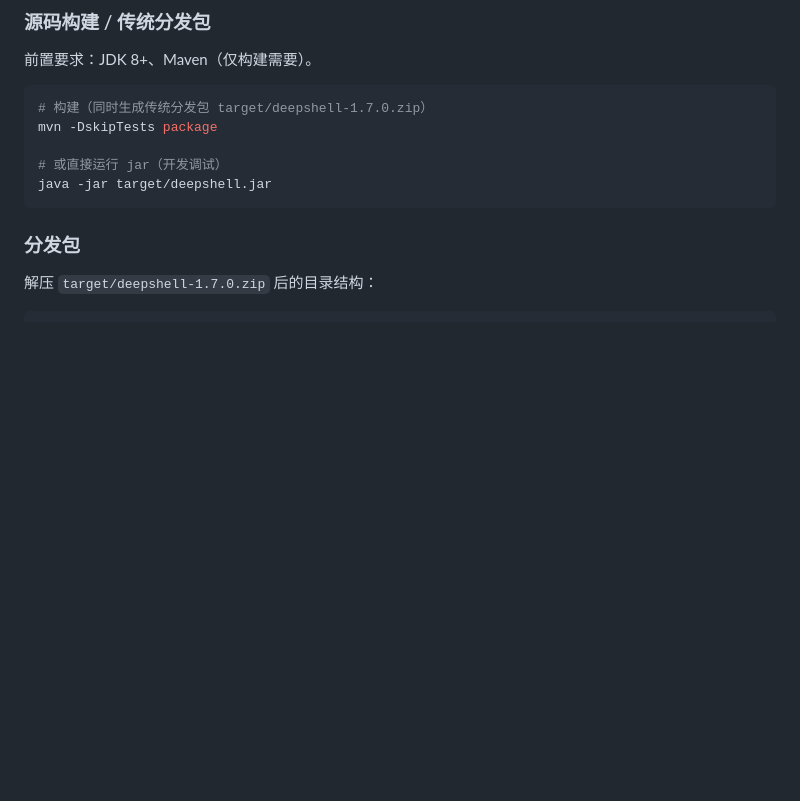
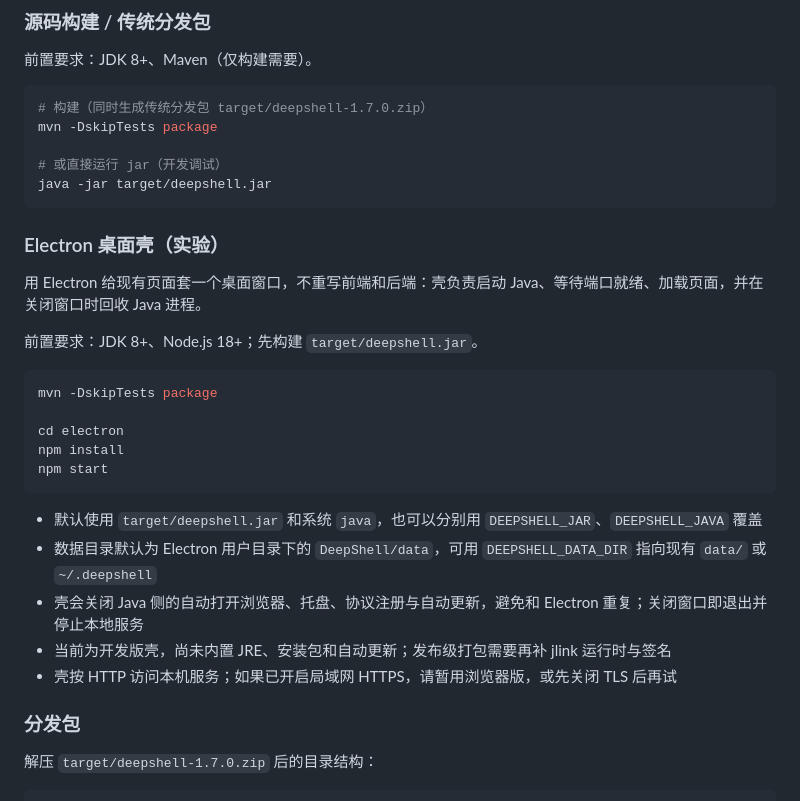
Before and after one commit to DCTANT/Deepshell, a Markdown page: README.md, the part around the change. Rendered like a GitHub page; blank space fills up the shorter version.

Commit message:
feat: 增加 Electron 桌面壳
- 复用现有页面与 Java 后端，壳负责启动、健康检查、窗口加载与进程回收
- 关闭 Java 侧自动打开浏览器、托盘、协议注册与自动更新，避免重复
- 新增 electron/ 依赖与运行说明，关闭窗口即退出并停止本地服务

````diff
--- a/README.md
+++ b/README.md
@@ -144,6 +144,26 @@ mvn -DskipTests package
 # 或直接运行 jar（开发调试）
 java -jar target/deepshell.jar
 ```
+
+### Electron 桌面壳（实验）
+
+用 Electron 给现有页面套一个桌面窗口，不重写前端和后端：壳负责启动 Java、等待端口就绪、加载页面，并在关闭窗口时回收 Java 进程。
+
+前置要求：JDK 8+、Node.js 18+；先构建 `target/deepshell.jar`。
+
+```bash
+mvn -DskipTests package
+
+cd electron
+npm install
+npm start
+```
+
+- 默认使用 `target/deepshell.jar` 和系统 `java`，也可以分别用 `DEEPSHELL_JAR`、`DEEPSHELL_JAVA` 覆盖
+- 数据目录默认为 Electron 用户目录下的 `DeepShell/data`，可用 `DEEPSHELL_DATA_DIR` 指向现有 `data/` 或 `~/.deepshell`
+- 壳会关闭 Java 侧的自动打开浏览器、托盘、协议注册与自动更新，避免和 Electron 重复；关闭窗口即退出并停止本地服务
+- 当前为开发版壳，尚未内置 JRE、安装包和自动更新；发布级打包需要再补 jlink 运行时与签名
+- 壳按 HTTP 访问本机服务；如果已开启局域网 HTTPS，请暂用浏览器版，或先关闭 TLS 后再试
 
 ### 分发包
 
````
Also changed, not shown: electron/assets/icon.png (added), 6 other files.
